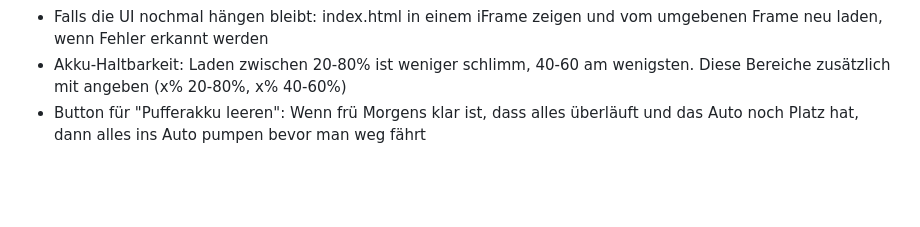
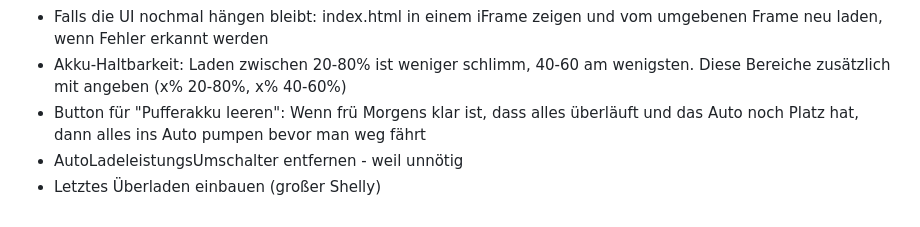
Before and after one commit to ttacke/solarstrom-eigenverbrauch-optimierung, a Markdown page: README.md, the part around the change. GitHub-like rendering; blank space fills up the shorter version.

Commit message:
Aufgaben notiert

```diff
--- a/README.md
+++ b/README.md
@@ -108,3 +108,5 @@ die Geräte nicht.
 - Falls die UI nochmal hängen bleibt: index.html in einem iFrame zeigen und vom umgebenen Frame neu laden, wenn Fehler erkannt werden
 - Akku-Haltbarkeit: Laden zwischen 20-80% ist weniger schlimm, 40-60 am wenigsten. Diese Bereiche zusätzlich mit angeben (x% 20-80%, x% 40-60%)
 - Button für "Pufferakku leeren": Wenn frü Morgens klar ist, dass alles überläuft und das Auto noch Platz hat, dann alles ins Auto pumpen bevor man weg fährt
+- AutoLadeleistungsUmschalter entfernen - weil unnötig
+- Letztes Überladen einbauen (großer Shelly)
```
